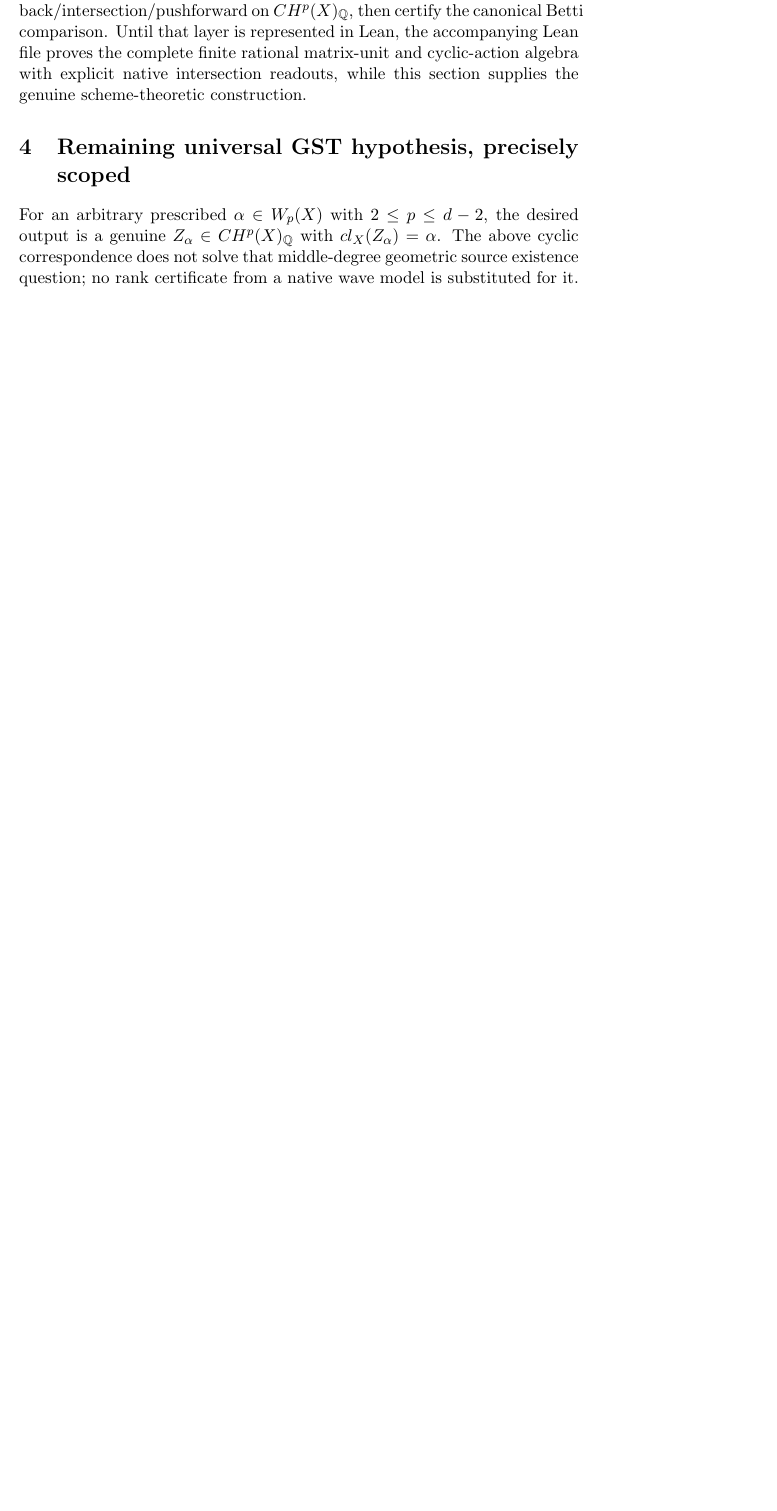
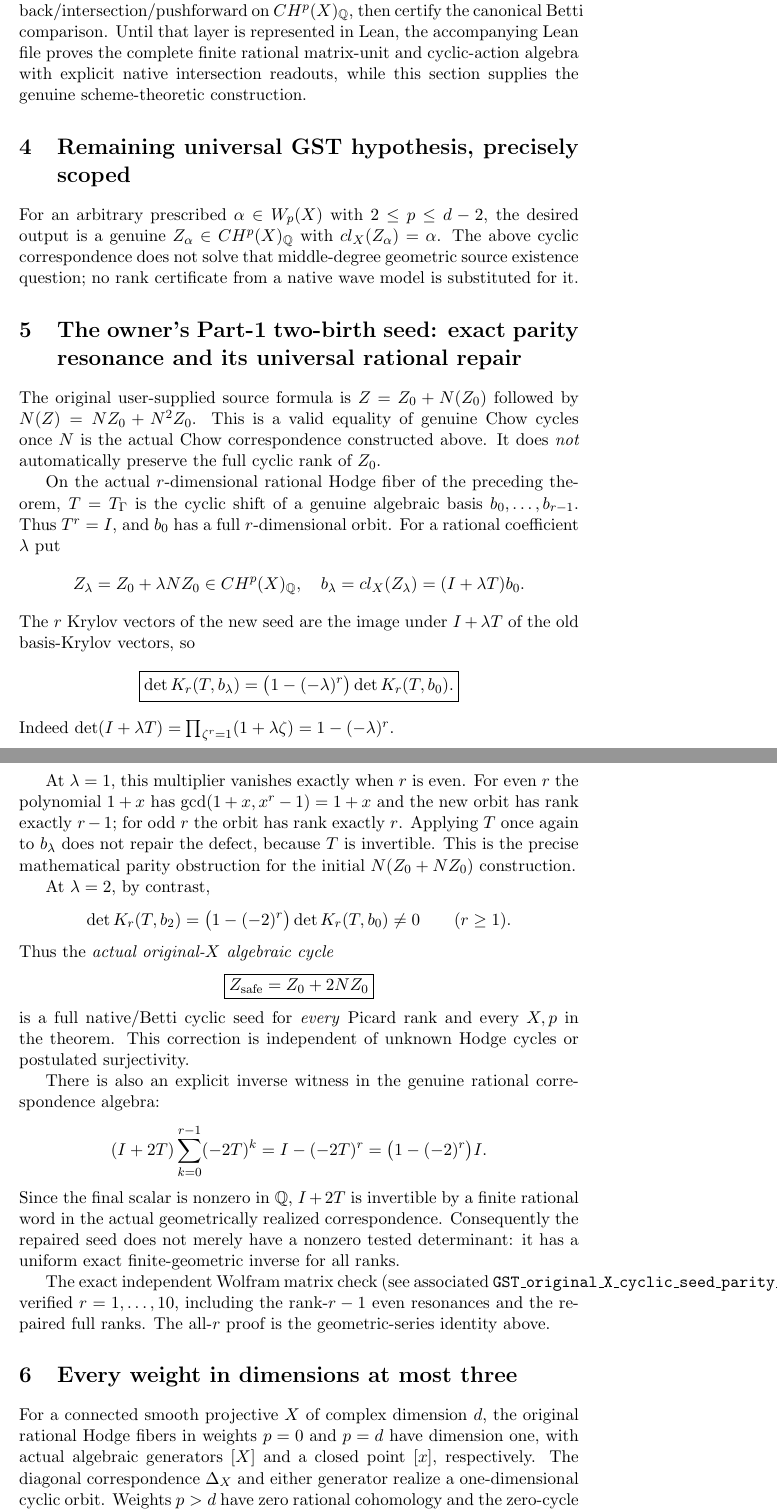
Before and after one commit to kyo-oo/HC-PROOF, a LaTeX CV (research/derivations/GST_original_X_divisor_curve_hodge_cyclic_chow_correspondence_2026_11_11.tex): part of page 4 of 4 before the commit and two parts of pages 4 and 5 of 6 after it, the two joined at a grey line, cut so that both start at the same text, the shorter picture padded with empty space. Compiled offline with pdfLaTeX.

Commit message:
math(gst): repair user's Z0+NZ0 parity resonance with universally cyclic Z0+2NZ0 and close all weights for d≤3

```diff
--- a/research/derivations/GST_original_X_divisor_curve_hodge_cyclic_chow_correspondence_2026_11_11.tex
+++ b/research/derivations/GST_original_X_divisor_curve_hodge_cyclic_chow_correspondence_2026_11_11.tex
@@ -160,3 +160,82 @@ with $cl_X(Z_\alpha)=\alpha$.
 The above cyclic correspondence does not solve that middle-degree
 geometric source existence question; no rank certificate from a
 native wave model is substituted for it.
+
+\section{The owner's Part-1 two-birth seed: exact parity resonance and its universal rational repair}
+
+The original user-supplied source formula is
+$Z=Z_0+N(Z_0)$ followed by $N(Z)=NZ_0+N^2Z_0$.
+This is a valid equality of genuine Chow cycles once $N$ is the
+actual Chow correspondence constructed above. It does \emph{not}
+automatically preserve the full cyclic rank of $Z_0$.
+
+On the actual $r$-dimensional rational Hodge fiber of the preceding
+theorem, $T=T_\Gamma$ is the cyclic shift of a genuine algebraic
+basis $b_0,\ldots,b_{r-1}$. Thus $T^r=I$, and
+$b_0$ has a full $r$-dimensional orbit.
+For a rational coefficient $\lambda$ put
+\[
+Z_\lambda=Z_0+\lambda N Z_0\in CH^p(X)_{\mathbb Q},
+\quad b_\lambda=cl_X(Z_\lambda)=(I+\lambda T)b_0.
+\]
+The $r$ Krylov vectors of the new seed are the image under
+$I+\lambda T$ of the old basis-Krylov vectors, so
+\[
+\boxed{
+\det K_r(T,b_\lambda)
+=
+\bigl(1-(-\lambda)^r\bigr)\det K_r(T,b_0).
+}
+\]
+Indeed $\det(I+\lambda T)=\prod_{\zeta^r=1}
+(1+\lambda\zeta)=1-(-\lambda)^r$.
+
+At $\lambda=1$, this multiplier vanishes exactly when $r$ is even.
+For even $r$ the polynomial $1+x$ has
+$\gcd(1+x,x^r-1)=1+x$ and the new orbit has rank exactly $r-1$;
+for odd $r$ the orbit has rank exactly $r$.
+Applying $T$ once again to $b_\lambda$ does not repair the
+defect, because $T$ is invertible. This is the precise mathematical
+parity obstruction for the initial $N(Z_0+NZ_0)$ construction.
+
+At $\lambda=2$, by contrast,
+\[
+\det K_r(T,b_2)
+=\bigl(1-(-2)^r\bigr)\det K_r(T,b_0)\ne0
+\qquad (r\ge1).
+\]
+Thus the \emph{actual original-$X$ algebraic cycle}
+\[
+\boxed{Z_{\mathrm{safe}}=Z_0+2N Z_0}
+\]
+is a full native/Betti cyclic seed for \emph{every} Picard rank
+and every $X,p$ in the theorem.
+This correction is independent of unknown Hodge cycles or
+postulated surjectivity.
+
+There is also an explicit inverse witness in the genuine
+rational correspondence algebra:
+\[
+(I+2T)\sum_{k=0}^{r-1}(-2T)^k
+=I-(-2T)^r
+=\bigl(1-(-2)^r\bigr)I.
+\]
+Since the final scalar is nonzero in $\mathbb Q$,
+$I+2T$ is invertible by a finite rational word in the actual
+geometrically realized correspondence. Consequently the repaired
+seed does not merely have a nonzero tested determinant: it has
+a uniform exact finite-geometric inverse for all ranks.
+
+The exact independent Wolfram matrix check (see associated
+\texttt{GST\_original\_X\_cyclic\_seed\_parity\_resonance\_20261111.wl})
+verified $r=1,\ldots,10$, including the rank-$r-1$ even
+resonances and the repaired full ranks.
+The all-$r$ proof is the geometric-series identity above.
+
+\section{Every weight in dimensions at most three}
+For a connected smooth projective $X$ of complex dimension $d$,
+the original rational Hodge fibers in weights $p=0$ and $p=d$
+have dimension one, with actual algebraic generators $[X]$
+and a closed point $[x]$, respectively. The diagonal correspondence
+$\Delta_X$ and either generator realize a one-dimensional cyclic orbit.
+Weights $p>d$ have zero rational cohomology and the zero-cycle
```
Also changed, not shown: research/derivations/GST_original_X_divisor_curve_hodge_cyclic_chow_correspondence_2026_11_11.tex (38 more changed lines).
